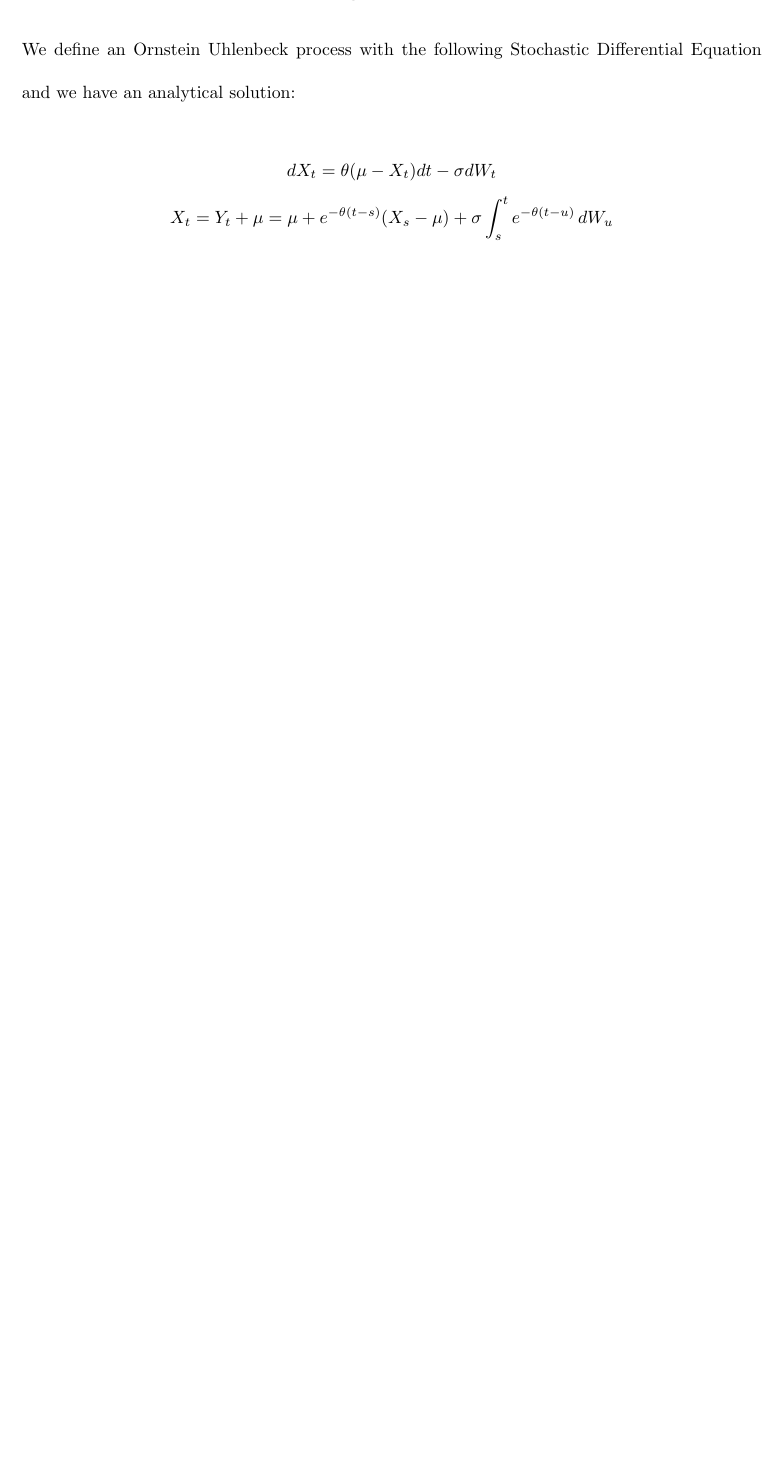
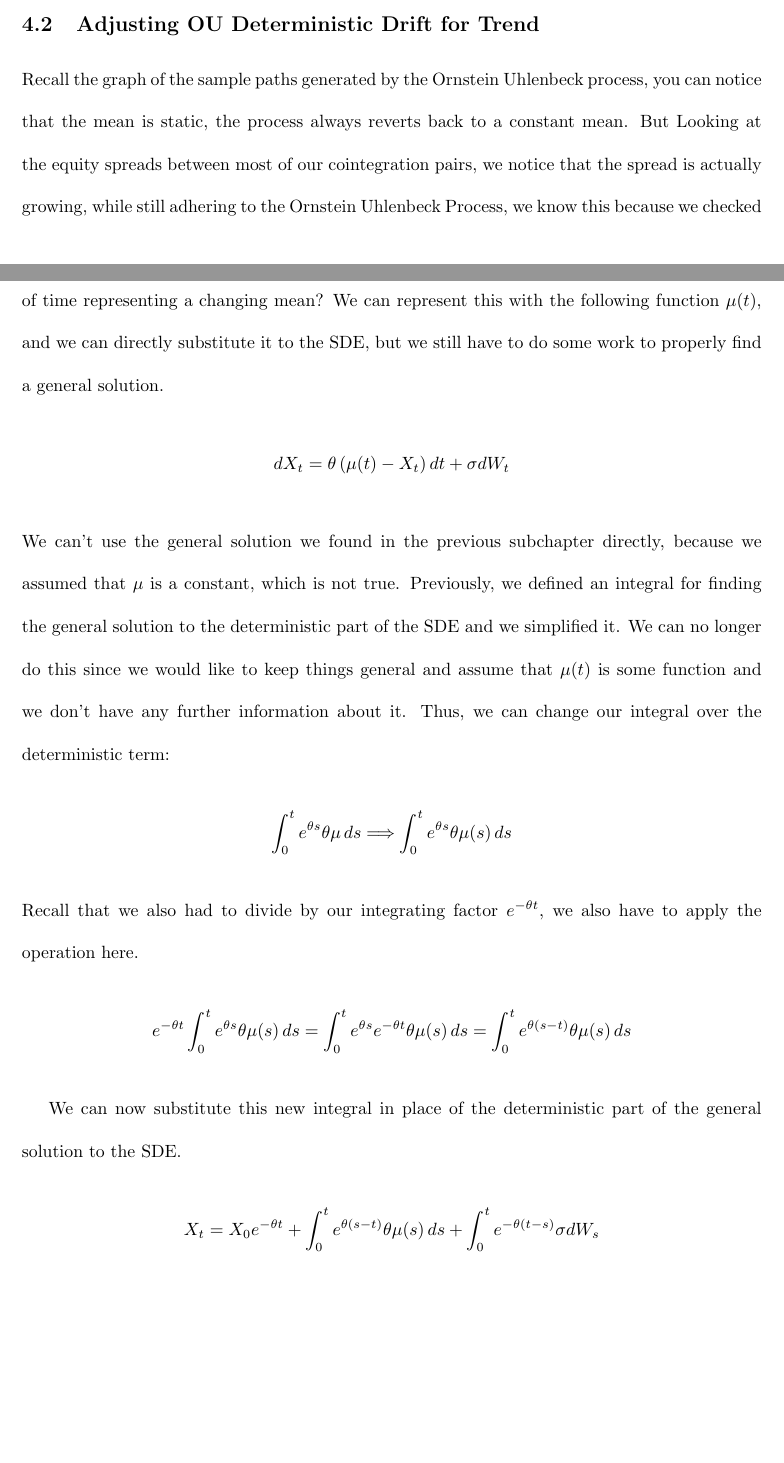
Before and after one commit to FilipToth/ornstein-uhlenbeck, a LaTeX document (math-ia.tex): part of page 19 of 20 before the commit and two parts of pages 19 and 20 of 22 after it, the two joined at a grey line, cut at the place of the change, the shorter picture padded with empty space. Compiled offline with pdfLaTeX.

Commit message:
Add a time-dependent mean

```diff
--- a/math-ia.tex
+++ b/math-ia.tex
@@ -521,16 +525,36 @@ final formal solution to the stochastic differential equation governing the Orns
+\subsection{Adjusting OU Deterministic Drift for Trend}
+
+Recall the graph of the sample paths generated by the Ornstein Uhlenbeck process, you can notice that the mean is static, the process always reverts back to a constant mean. But Looking
+at the equity spreads between most of our cointegration pairs, we notice that the spread is actually growing, while still adhering to the Ornstein Uhlenbeck Process, we know this because
+we checked for the stationarity of regression residuals of the spreads. What if we simply introduce a function of time representing a changing mean? We can represent this with the following
+function $\mu(t)$, and we can directly substitute it to the SDE, but we still have to do some work to properly find a general solution.
+\begin{gather*}
+    dX_{t} = \theta \left ( \mu(t) - X_{t} \right )dt + \sigma dW_{t}
+\end{gather*}
+We can't use the general solution we found in the previous subchapter directly, because we assumed that $\mu$ is a constant, which is not true. Previously, we defined an integral for
+finding the general solution to the deterministic part of the SDE and we simplified it. We can no longer do this since we would like to keep things general and assume that $\mu(t)$ is
+some function and we don't have any further information about it. Thus, we can change our integral over the deterministic term:
+\begin{gather*}
+    \int_{0}^{t} e^{\theta s} \theta \mu \, ds \Longrightarrow \int_{0}^{t} e^{\theta s} \theta \mu(s) \, ds
+\end{gather*}
+Recall that we also had to divide by our integrating factor $e^{-\theta t}$, we also have to apply the operation here.
+\begin{gather*}
+    e^{-\theta t} \int_{0}^{t} e^{\theta s} \theta \mu(s) \, ds = \int_{0}^{t} e^{\theta s} e^{-\theta t} \theta \mu(s) \, ds
+    = \int_{0}^{t} e^{\theta (s - t)} \theta \mu(s) \, ds
+\end{gather*}
+
+We can now substitute this new integral in place of the deterministic part of the general solution to the SDE.
+\begin{gather*}
+    X_{t} = X_{0}e^{-\theta t} + \int_{0}^{t} e^{\theta (s - t)} \theta \mu(s) \, ds + \int_{0}^{t} e^{-\theta (t - s)} \sigma dW_{s}
+\end{gather*}
+
+\subsection{Calibrating OU Process Parameters using OLS}
 
 \subsection{Calibrating OU Process Parameters using OLS}
 
 \section{Unoptimized OU-based Trading Strategy}
 
 \section{Optimal Execution Region and OU Parameters}
-
-We define an Ornstein Uhlenbeck process with the following Stochastic Differential Equation and we have an analytical solution:
-\begin{gather*}
-    dX_{t} = \theta(\mu - X_{t}) dt - \sigma dW_{t} \\
-    X_{t} = Y_{t} + \mu = \mu + e^{-\theta(t - s)}(X_{s} - \mu) + \sigma \int_{s}^{t} e^{-\theta(t - u)} \, dW_{u}
-\end{gather*}
-
 
 \section{Ajne Street}
 \begin{center}
```
Also changed, not shown: math-ia.pdf, math-ia.tex (24 more changed lines), 3 other files.
